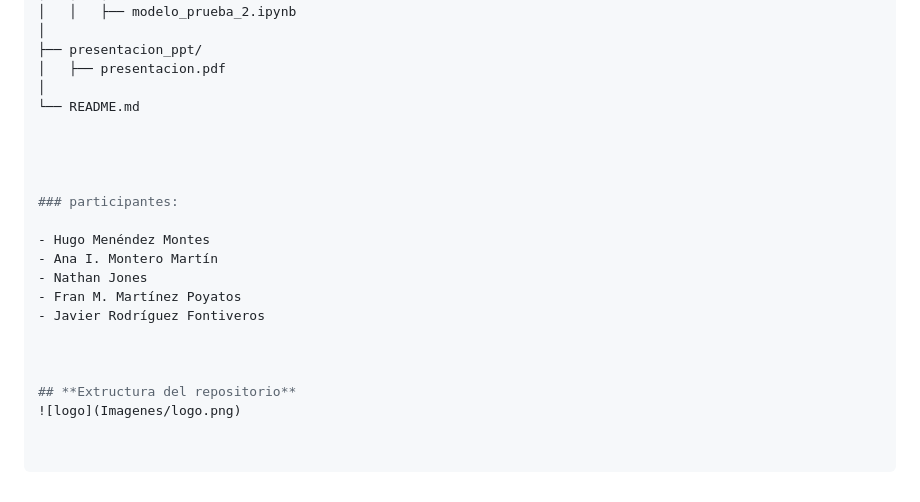
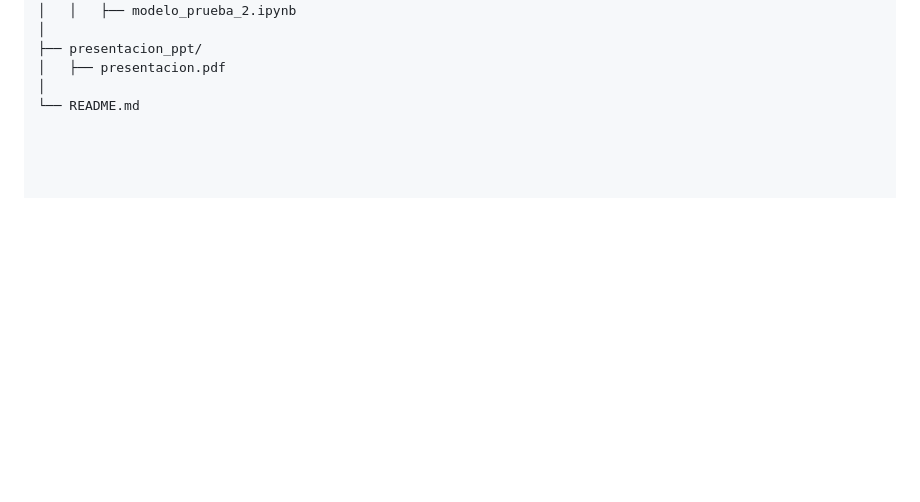
Before and after one commit to JavierRodriguezFontiveros/FELGTBI-, a Markdown page: README.md, the part around the change printed below. Drawn GitHub-style; blank space fills up the shorter version.

```diff
--- a/README.md
+++ b/README.md
@@ -156,19 +156,3 @@ El enfoque asegura que ningún dato identificable sea almacenado, promoviendo co
    │   ├── presentacion.pdf
    │
    └── README.md
-
-
-
-
-### participantes:
-
-- Hugo Menéndez Montes
-- Ana I. Montero Martín
-- Nathan Jones
-- Fran M. Martínez Poyatos
-- Javier Rodríguez Fontiveros
-
-
-
-## **Extructura del repositorio**
-![logo](Imagenes/logo.png)
```
Also changed, not shown: other parts of README.md (+1 -1 lines).
